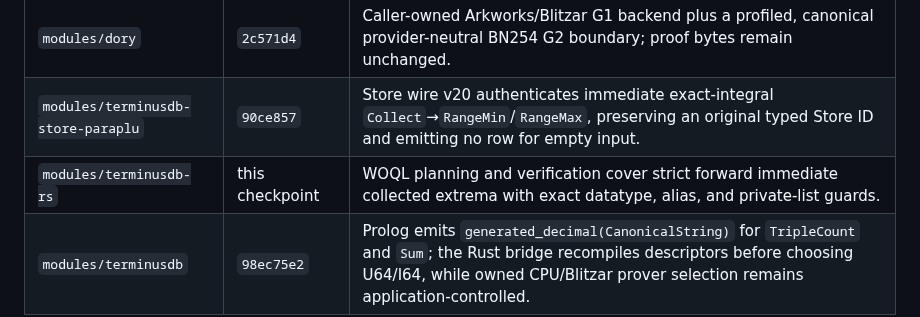
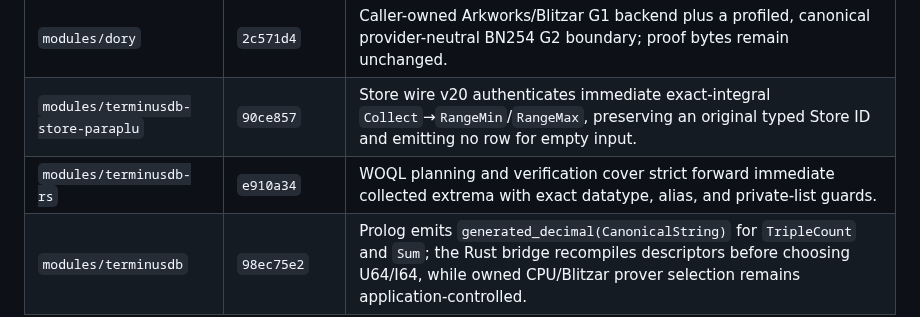
Before and after one commit to ParapluOU/terminusdb-rs, a Markdown page: docs/WOQL_QUERY_PROOF_GPU_HANDOFF.md, the part around the change. GitHub-like rendering.

Commit message:
docs(proof): pin collected extrema checkpoint

```diff
--- a/docs/WOQL_QUERY_PROOF_GPU_HANDOFF.md
+++ b/docs/WOQL_QUERY_PROOF_GPU_HANDOFF.md
@@ -17,7 +17,7 @@ policy, not Store policy.
 | --- | --- | --- |
 | `modules/dory` | `2c571d4` | Caller-owned Arkworks/Blitzar G1 backend plus a profiled, canonical provider-neutral BN254 G2 boundary; proof bytes remain unchanged. |
 | `modules/terminusdb-store-paraplu` | `90ce857` | Store wire v20 authenticates immediate exact-integral `Collect`→`RangeMin`/`RangeMax`, preserving an original typed Store ID and emitting no row for empty input. |
-| `modules/terminusdb-rs` | this checkpoint | WOQL planning and verification cover strict forward immediate collected extrema with exact datatype, alias, and private-list guards. |
+| `modules/terminusdb-rs` | `e910a34` | WOQL planning and verification cover strict forward immediate collected extrema with exact datatype, alias, and private-list guards. |
 | `modules/terminusdb` | `98ec75e2` | Prolog emits `generated_decimal(CanonicalString)` for `TripleCount` and `Sum`; the Rust bridge recompiles descriptors before choosing U64/I64, while owned CPU/Blitzar prover selection remains application-controlled. |
 
 The canonical proof input is `woql2::Query`, not JSON-LD bytes. At the server
```
